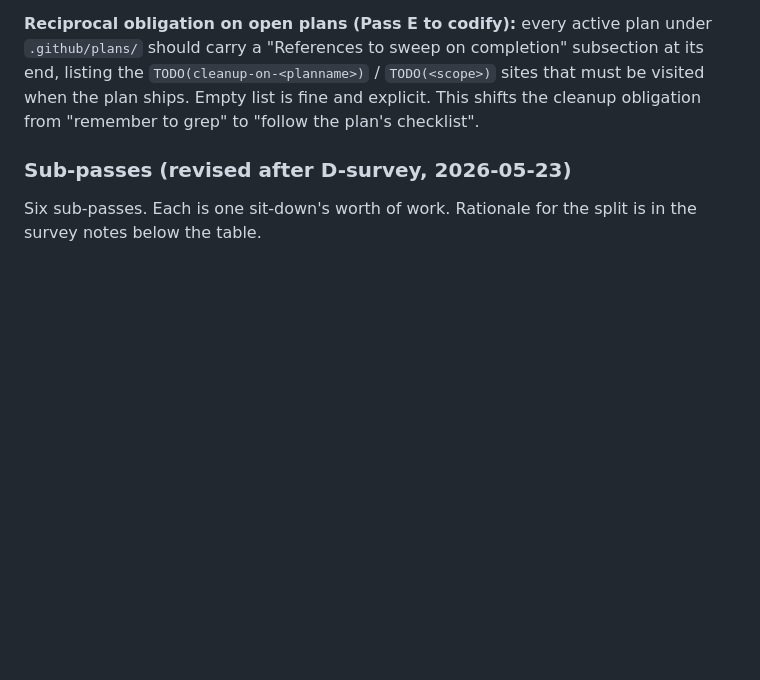
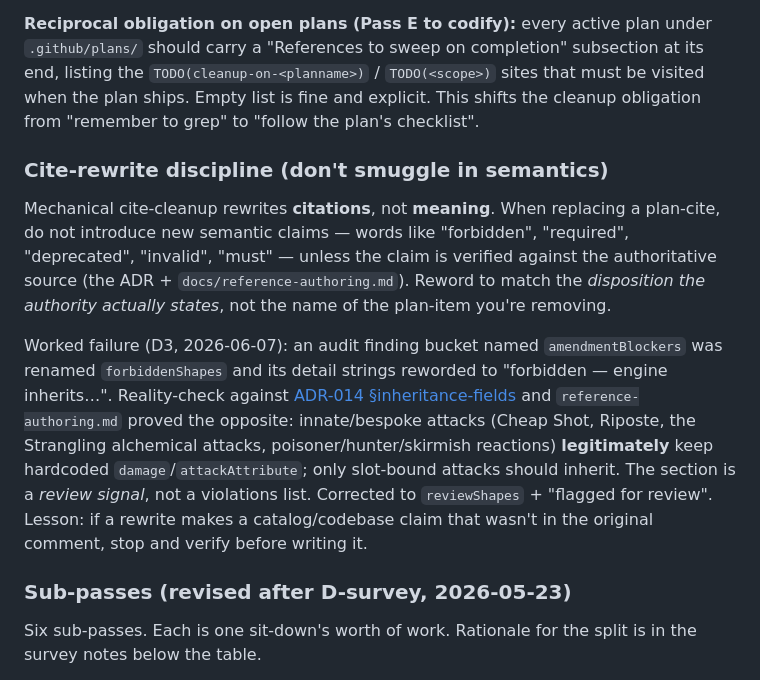
Before and after one commit to skiotha/character-builder, a Markdown page: .github/plans/docs-cleanup-plan.md, the part around the change. GitHub-like rendering; blank space fills up the shorter version.

Commit message:
docs: add a guideline to the plan

```diff
--- a/.github/plans/docs-cleanup-plan.md
+++ b/.github/plans/docs-cleanup-plan.md
@@ -302,6 +302,29 @@ sweep on completion" subsection at its end, listing the
 visited when the plan ships. Empty list is fine and explicit. This
 shifts the cleanup obligation from "remember to grep" to "follow the
 plan's checklist".
+
+### Cite-rewrite discipline (don't smuggle in semantics)
+
+Mechanical cite-cleanup rewrites **citations**, not **meaning**. When
+replacing a plan-cite, do not introduce new semantic claims —
+words like "forbidden", "required", "deprecated", "invalid",
+"must" — unless the claim is verified against the authoritative
+source (the ADR + `docs/reference-authoring.md`). Reword to match the
+*disposition the authority actually states*, not the name of the
+plan-item you're removing.
+
+Worked failure (D3, 2026-06-07): an audit finding bucket named
+`amendmentBlockers` was renamed `forbiddenShapes` and its detail
+strings reworded to "forbidden — engine inherits…". Reality-check
+against [ADR-014 §inheritance-fields](done/phase6-chunkF-postpass-amendment.md)
+and `reference-authoring.md` proved the opposite: innate/bespoke
+attacks (Cheap Shot, Riposte, the Strangling alchemical attacks,
+poisoner/hunter/skirmish reactions) **legitimately** keep hardcoded
+`damage`/`attackAttribute`; only slot-bound attacks should inherit.
+The section is a *review signal*, not a violations list. Corrected to
+`reviewShapes` + "flagged for review". Lesson: if a rewrite makes a
+catalog/codebase claim that wasn't in the original comment, stop and
+verify before writing it.
 
 ### Sub-passes (revised after D-survey, 2026-05-23)
 
```
